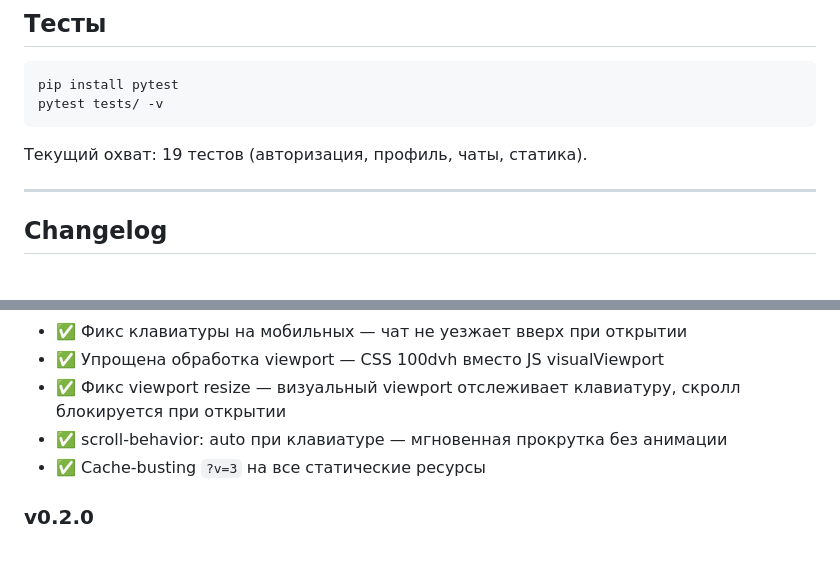
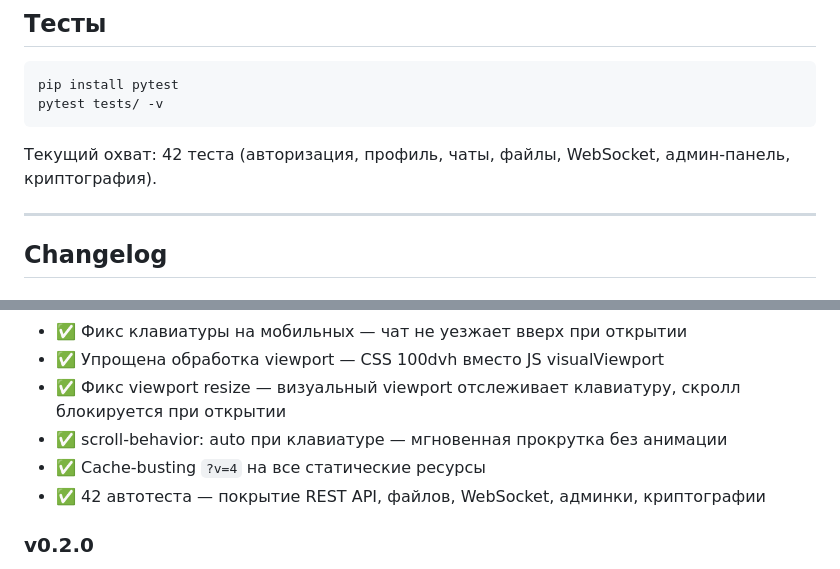
Before and after one commit to ShiDikALexey/No_Signal, a Markdown page: README.md, 2 parts joined by grey strips. GitHub-like rendering.

Commit message:
docs: update test count 19 -> 42, bump cache-busting v4 in changelog

````diff
--- a/README.md
+++ b/README.md
@@ -357,7 +357,7 @@ pip install pytest
 pytest tests/ -v
 ```
 
-Текущий охват: 19 тестов (авторизация, профиль, чаты, статика).
+Текущий охват: 42 теста (авторизация, профиль, чаты, файлы, WebSocket, админ-панель, криптография).
 
 ---
 
@@ -373,7 +373,8 @@ pytest tests/ -v
 - ✅ Упрощена обработка viewport — CSS 100dvh вместо JS visualViewport
 - ✅ Фикс viewport resize — визуальный viewport отслеживает клавиатуру, скролл блокируется при открытии
 - ✅ scroll-behavior: auto при клавиатуре — мгновенная прокрутка без анимации
-- ✅ Cache-busting `?v=3` на все статические ресурсы
+- ✅ Cache-busting `?v=4` на все статические ресурсы
+- ✅ 42 автотеста — покрытие REST API, файлов, WebSocket, админки, криптографии
 
 ### v0.2.0
 - ✅ Lightbox: ✕, клик вне фото, Escape
````
